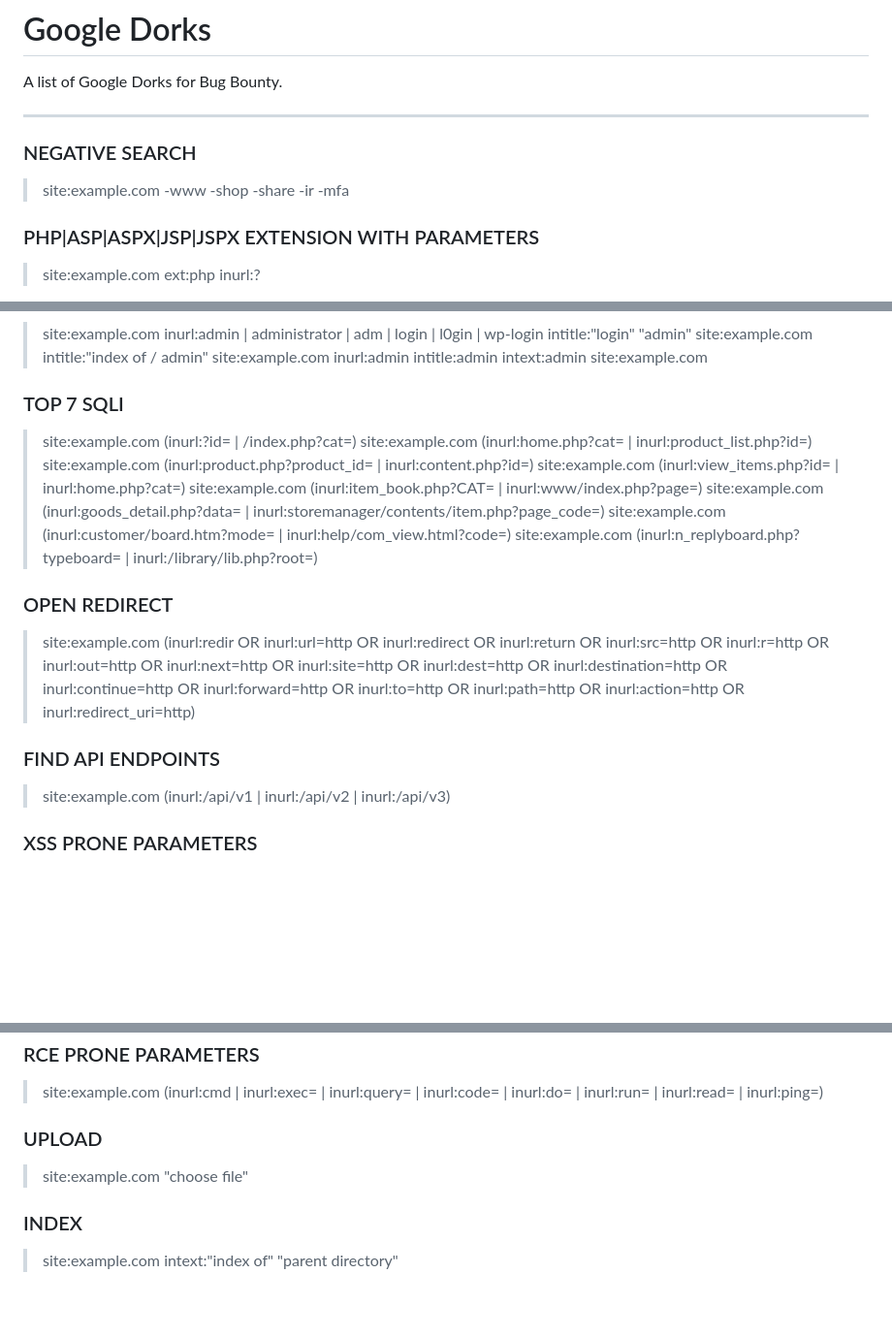
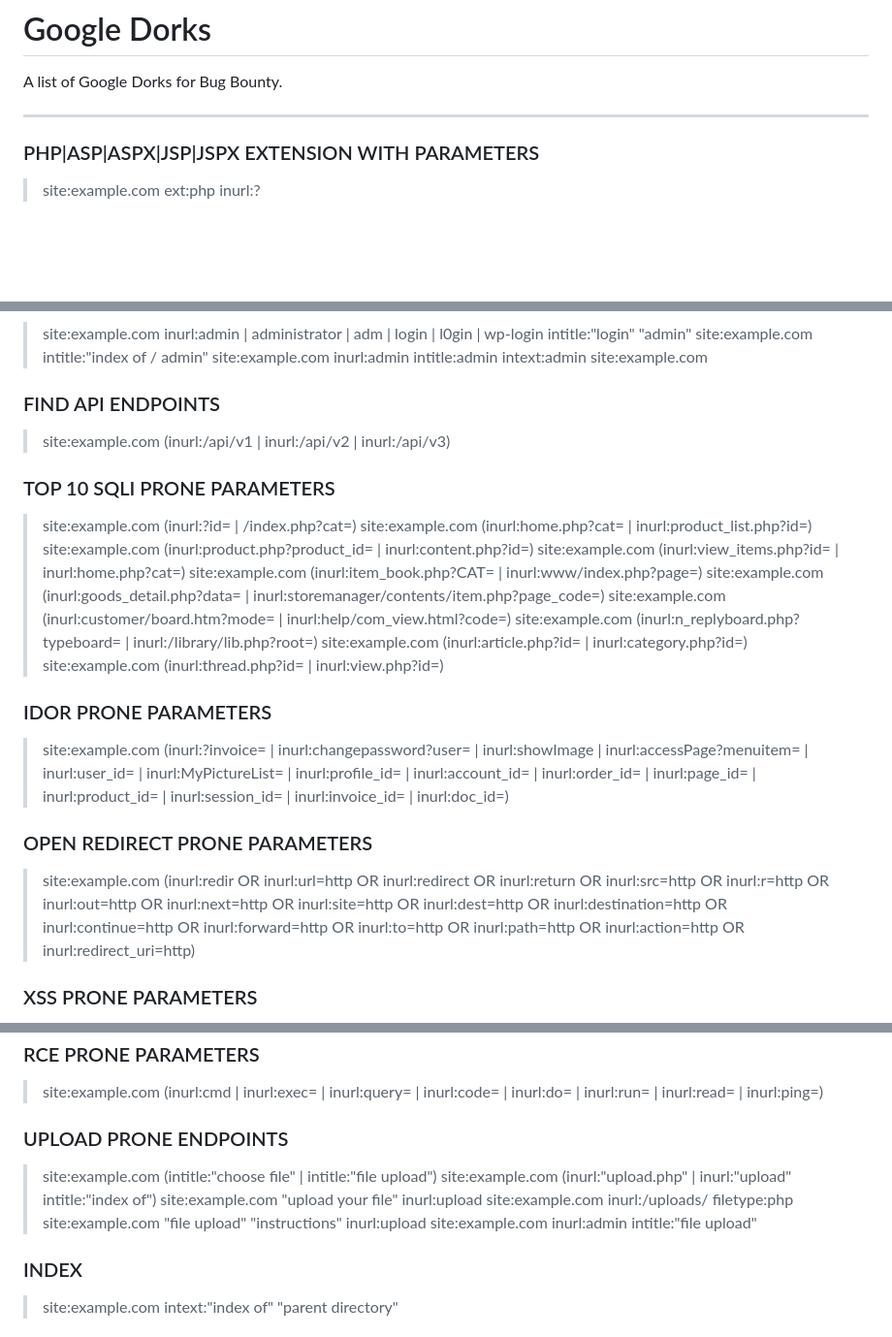
Before and after one commit to Vulnpire/bounty-search-engine, a Markdown page: dorks/google-dorks.md, 3 parts joined by grey strips. Shown at 97% size. Drawn GitHub-style; blank space fills up the shorter version.

```diff
--- a/dorks/google-dorks.md
+++ b/dorks/google-dorks.md
@@ -3,10 +3,6 @@
 A list of Google Dorks for Bug Bounty.
 
 ---
-
-### NEGATIVE SEARCH
-
-> site:example.com -www -shop -share -ir -mfa
 
 ### PHP|ASP|ASPX|JSP|JSPX EXTENSION WITH PARAMETERS
 
@@ -54,7 +50,11 @@ A list of Google Dorks for Bug Bounty.
 > intitle:"index of / admin" site:example.com
 > inurl:admin intitle:admin intext:admin site:example.com
 
-### TOP 7 SQLI
+### FIND API ENDPOINTS
+
+> site:example.com (inurl:/api/v1 | inurl:/api/v2 | inurl:/api/v3)
+
+### TOP 10 SQLI PRONE PARAMETERS
 
 > site:example.com (inurl:?id= | /index.php?cat=)
 > site:example.com (inurl:home.php?cat= | inurl:product_list.php?id=)
@@ -64,14 +64,16 @@ A list of Google Dorks for Bug Bounty.
 > site:example.com (inurl:goods_detail.php?data= | inurl:storemanager/contents/item.php?page_code=)
 > site:example.com (inurl:customer/board.htm?mode= | inurl:help/com_view.html?code=)
 > site:example.com (inurl:n_replyboard.php?typeboard= | inurl:/library/lib.php?root=)
+> site:example.com (inurl:article.php?id= | inurl:category.php?id=)
+> site:example.com (inurl:thread.php?id= | inurl:view.php?id=)
 
-### OPEN REDIRECT
+### IDOR PRONE PARAMETERS
+
+> site:example.com (inurl:?invoice= | inurl:changepassword?user= | inurl:showImage | inurl:accessPage?menuitem= | inurl:user_id= | inurl:MyPictureList= | inurl:profile_id= | inurl:account_id= | inurl:order_id= | inurl:page_id= | inurl:product_id= | inurl:session_id= | inurl:invoice_id= | inurl:doc_id=)
+
+### OPEN REDIRECT PRONE PARAMETERS
 
 > site:example.com (inurl:redir OR inurl:url=http OR inurl:redirect OR inurl:return OR inurl:src=http OR inurl:r=http OR inurl:out=http OR inurl:next=http OR inurl:site=http OR inurl:dest=http OR inurl:destination=http OR inurl:continue=http OR inurl:forward=http OR inurl:to=http OR inurl:path=http OR inurl:action=http OR inurl:redirect_uri=http)
-
-### FIND API ENDPOINTS
-
-> site:example.com (inurl:/api/v1 | inurl:/api/v2 | inurl:/api/v3)
 
 ### XSS PRONE PARAMETERS
 
@@ -85,9 +87,14 @@ A list of Google Dorks for Bug Bounty.
 
 > site:example.com (inurl:cmd | inurl:exec= | inurl:query= | inurl:code= | inurl:do= | inurl:run= | inurl:read= | inurl:ping=)
 
-### UPLOAD
+### UPLOAD PRONE ENDPOINTS
 
-> site:example.com "choose file"
+> site:example.com (intitle:"choose file" | intitle:"file upload")
+> site:example.com (inurl:"upload.php" | inurl:"upload" intitle:"index of")
+> site:example.com "upload your file" inurl:upload
+> site:example.com inurl:/uploads/ filetype:php
+> site:example.com "file upload" "instructions" inurl:upload
+> site:example.com inurl:admin intitle:"file upload"
 
 ### INDEX
 
```
